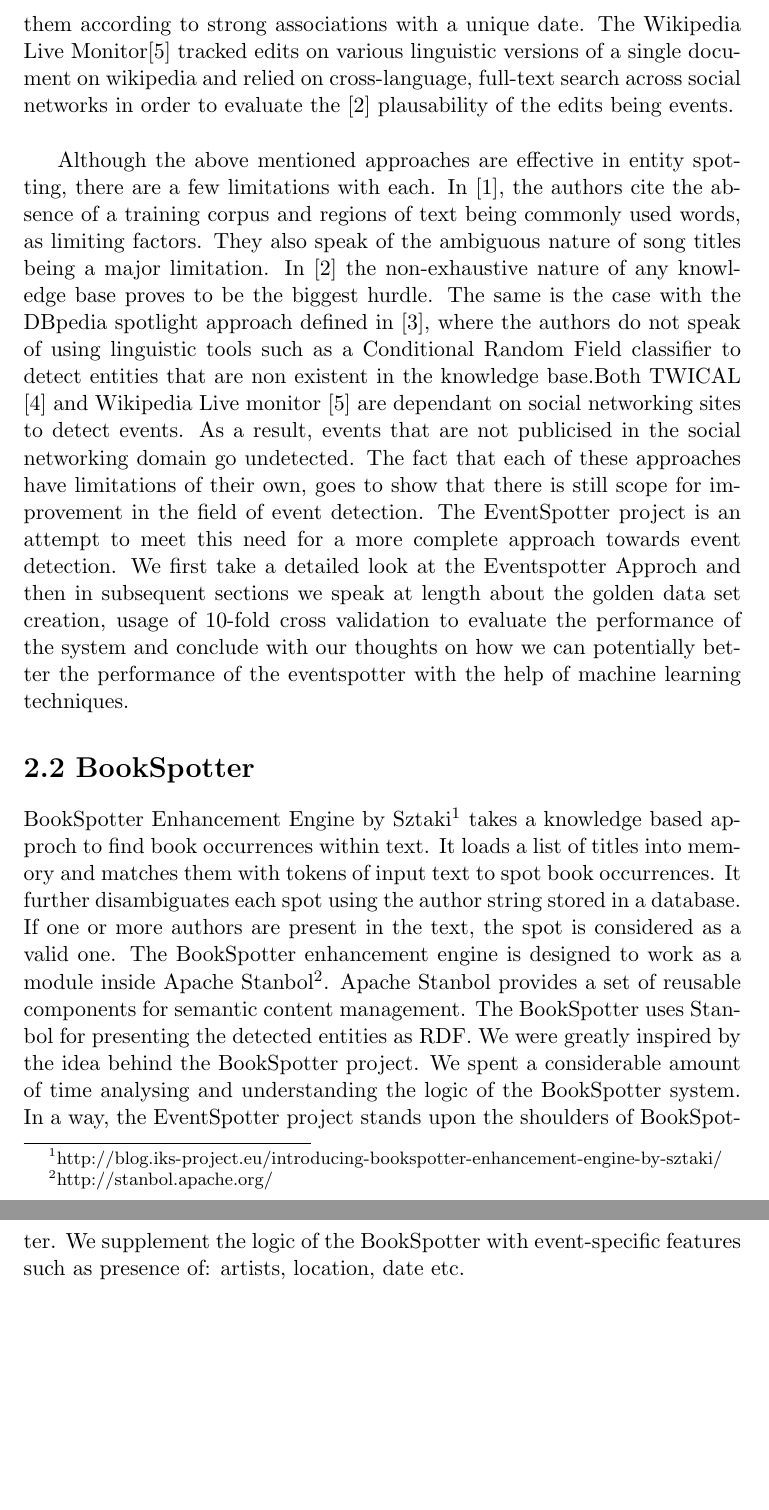
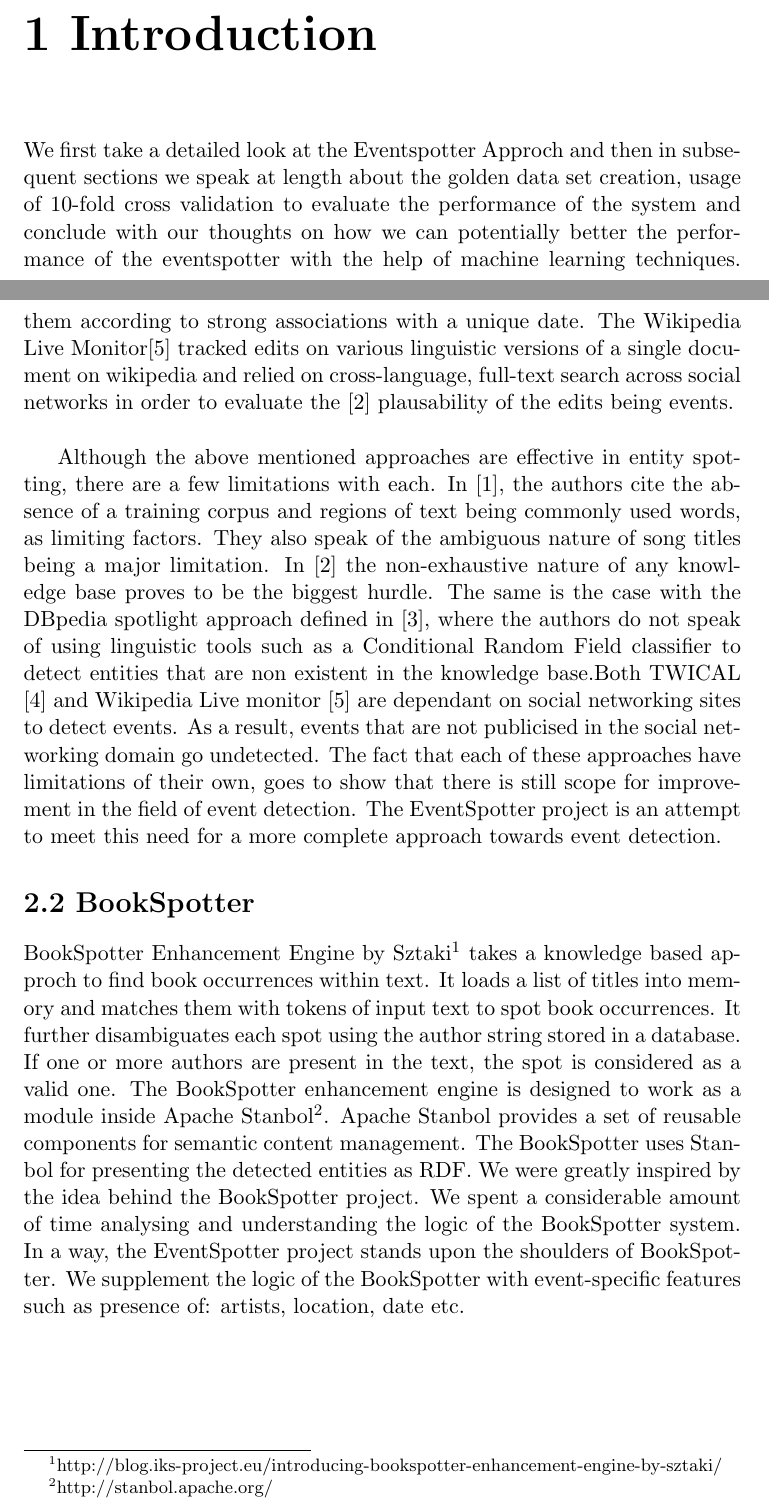
Before and after one commit to amark-india/eventspotter, a LaTeX thesis (report/report.2.tex): two parts of pages 6 and 7 of 13 before the commit and two parts of pages 4 and 6 of 12 after it, joined at a grey line, cut at the place of the change, the shorter picture padded with empty space. Compiled offline with pdfLaTeX.

Commit message:
reorganised related work

```diff
--- a/report/report.2.tex
+++ b/report/report.2.tex
@@ -40,6 +40,7 @@ Giuseppe Rizzo}
 By definition, an event is an occurrence in the past, present or future. Events could be classified as musical events, sports events, news events, etc. The aim of our work is to develop an approach to spot the existence of musical event entities in free form text. The Eventspotter uses a large dataset called EventMedia to identify candidate event spots in the text, and disambiguates them by assigning a confidence score. The confidence score itself is based on the identification of correlated entities (event location or artists) in the surrounding text and cosine similarity measure between the surrounding text and existing description of event in the dataset. We used precision, recall and f-measure to evaluate our approach. We used event description from the Eventmedia dataset as input and found that the Eventspotter performed better than some exisiting approaches for event detection in the musical domain. We present our method and findings in this paper.
 
 \chapter*{1 Introduction}
+We first take a detailed look at the Eventspotter Approch and then in subsequent sections we speak at length about the golden data set creation, usage of 10-fold cross validation to evaluate the performance of the system and conclude with our thoughts on how we can potentially better the performance of the eventspotter with the help of machine learning techniques.
 \addcontentsline{toc}{chapter}{2 Introduction}
 
 %\section*{Motivation for the project}
@@ -50,7 +51,7 @@ Many people have tried to tackle the problem of entity detection in the past. Wh
 
 As part of another approach , DBpedia URIs were used for automatic annotation of texts.  The DBPedia Spotlight \cite{Mendes11dbpediaspotlight:} used an extensive ontology with 272 classes, called DBpedia, and also provided the flexibility of choosing domain of interest.  2 sources of textual references include : the lexicon created from the DBPedia graph (of labels, redirects, disambiguations) and wikilinks. The Eventspotter derives various facets of the DBpedia Spotlight approach including the 4 main stages : (1)Spot phrases that may indicate a mention of a DBpedia  resource, (2)Select candidates by spotted phrase-to-resources mapping, (3)Disambiguate by using the context around spotted phrase, (4)Configure the annotation by customization from user with  Resource Prominence, Topic Pertinence, Contextual Ambiguity, Disambiguation Confidence.We also studied two interesting methodologies that were applied to social media and wikipedia for detection of events. TWICAL \cite{Ritter_opendomain} focused on linguistic properties and temporal expressions to detect events, classified them using the context of surrounding phrases and finally ranked them according to strong associations with a unique date. The Wikipedia Live Monitor\cite{DBLP:journals/corr/abs-1303-4702} tracked edits on various linguistic versions of a single document on wikipedia and relied on cross-language, full-text search across social networks in order to evaluate the \cite{Hassell06ontology-drivenautomatic} plausability of the edits being events. \newline
 
-Although the above mentioned approaches are effective in entity spotting, there are a few limitations with each. In \cite{Gruhl_contextand}, the authors cite the absence of a training corpus and regions of text being commonly used words, as limiting factors. They  also speak of the ambiguous nature of song titles being a major limitation. In  \cite{Hassell06ontology-drivenautomatic} the non-exhaustive nature of any knowledge base proves to be the biggest hurdle. The same is the case with the DBpedia spotlight approach defined in \cite{Mendes11dbpediaspotlight:}, where the authors do not speak of using linguistic tools such as a Conditional Random Field classifier to detect entities that are non existent in the knowledge base.Both TWICAL \cite{Ritter_opendomain} and Wikipedia Live monitor \cite{DBLP:journals/corr/abs-1303-4702} are dependant on social networking sites to detect events. As a result, events that are not publicised in the social networking domain go undetected. The fact that each of these approaches have limitations of their own, goes to show that there is still scope for improvement in the field of event detection. The EventSpotter project is an attempt to meet this need for a more complete approach towards event detection. We first take a detailed look at the Eventspotter Approch and then in subsequent sections we speak at length about the golden data set creation, usage of 10-fold cross validation to evaluate the performance of the system and conclude with our thoughts on how we can potentially better the performance of the eventspotter with the help of machine learning techniques.
+Although the above mentioned approaches are effective in entity spotting, there are a few limitations with each. In \cite{Gruhl_contextand}, the authors cite the absence of a training corpus and regions of text being commonly used words, as limiting factors. They  also speak of the ambiguous nature of song titles being a major limitation. In  \cite{Hassell06ontology-drivenautomatic} the non-exhaustive nature of any knowledge base proves to be the biggest hurdle. The same is the case with the DBpedia spotlight approach defined in \cite{Mendes11dbpediaspotlight:}, where the authors do not speak of using linguistic tools such as a Conditional Random Field classifier to detect entities that are non existent in the knowledge base.Both TWICAL \cite{Ritter_opendomain} and Wikipedia Live monitor \cite{DBLP:journals/corr/abs-1303-4702} are dependant on social networking sites to detect events. As a result, events that are not publicised in the social networking domain go undetected. The fact that each of these approaches have limitations of their own, goes to show that there is still scope for improvement in the field of event detection. The EventSpotter project is an attempt to meet this need for a more complete approach towards event detection.
 
 \section*{2.2 BookSpotter}
 
```
Also changed, not shown: report/report.pdf (deleted).
